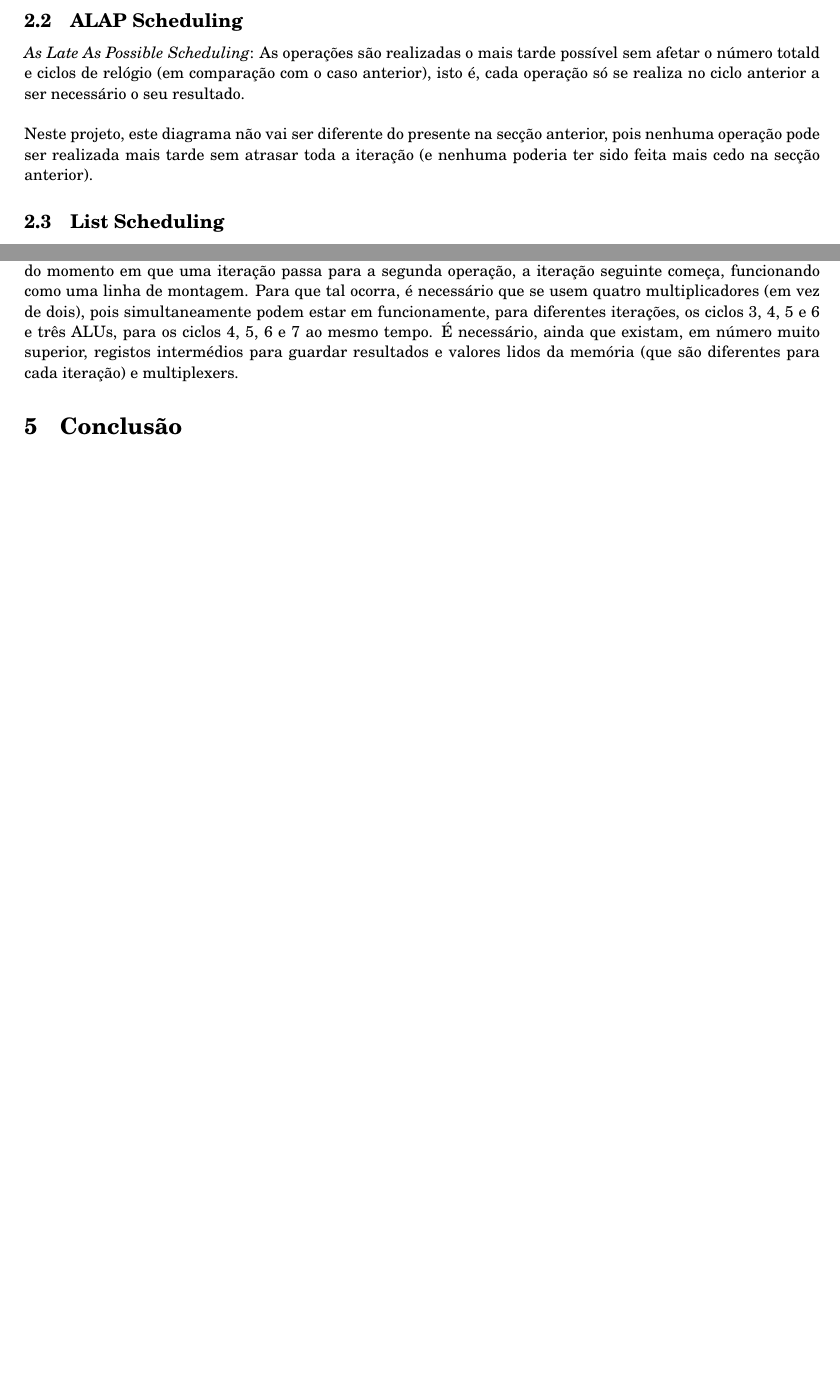
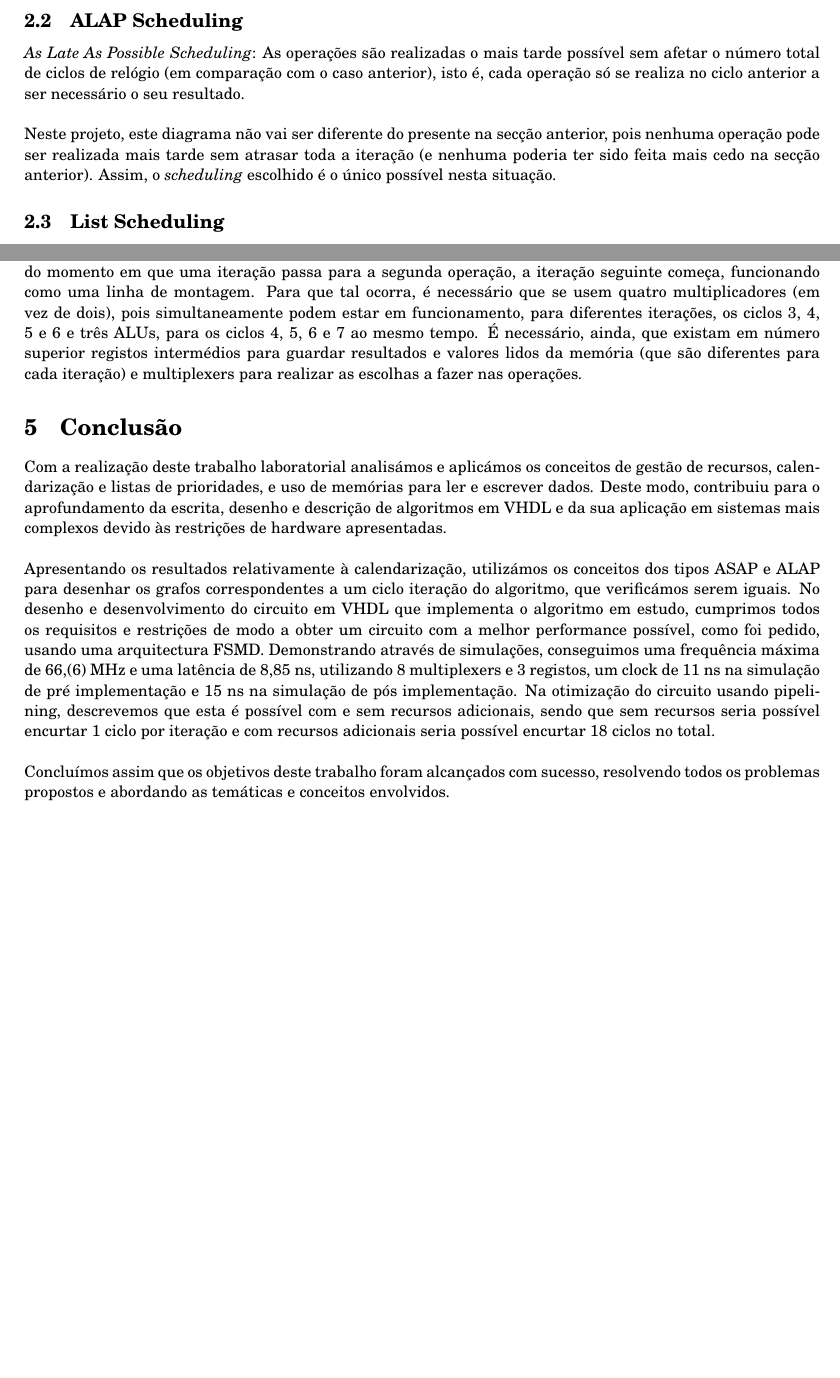
Before and after one commit to mabr3/PSD, a LaTeX document (PSD_P/P2/Report_P2.tex): two parts of pages 4 and 6 of 6 before the commit and two parts of pages 4 and 7 of 7 after it, joined at a grey line, cut so that both start at the same text, the shorter picture padded with empty space. Compiled offline with pdfLaTeX.

Commit message:
final rep

```diff
--- a/PSD_P/P2/Report_P2.tex
+++ b/PSD_P/P2/Report_P2.tex
@@ -112,9 +112,9 @@
 		\clearpage
 
 		\subsection{ALAP Scheduling}
-			\emph{As Late As Possible Scheduling}: As operações são realizadas o mais tarde possível sem afetar o número totald e ciclos de relógio (em comparação com o caso anterior), isto é, cada operação só se realiza no ciclo anterior a ser necessário o seu resultado.\\
+			\emph{As Late As Possible Scheduling}: As operações são realizadas o mais tarde possível sem afetar o número total de ciclos de relógio (em comparação com o caso anterior), isto é, cada operação só se realiza no ciclo anterior a ser necessário o seu resultado.\\
 
-			\noindent Neste projeto, este diagrama não vai ser diferente do presente na secção anterior, pois nenhuma operação pode ser realizada mais tarde sem atrasar toda a iteração (e nenhuma poderia ter sido feita mais cedo na secção anterior).
+			\noindent Neste projeto, este diagrama não vai ser diferente do presente na secção anterior, pois nenhuma operação pode ser realizada mais tarde sem atrasar toda a iteração (e nenhuma poderia ter sido feita mais cedo na secção anterior). Assim, o \emph{scheduling} escolhido é o único possível nesta situação.
 
 		\subsection{List Scheduling}
 
@@ -185,9 +199,14 @@
 
 		Para melhorar a performance do circuito, é possível usar uma arquitetura de \emph{pipeline}, começando operações da iteração seguinte sem que a iteração atual esteja concluída. Sem utilizar recursos adicionais e admitindo que são usados apenas dois registos como referido na secção anterior, seria possível, apenas, encurtar um ciclo às restantes iterações após a primeira, pois como visto na Tabela~\ref{tab:Lsched}, é necessário o input de A até ao sexto ciclo, portanto a iteração seguinte só poderia começar no sétimo ciclo da iteração atual, onde se iria buscar o valor de A seguinte.\\
 
-		\noindent No entanto, usando recursos adicionais é possível melhorar a performance do circuito, sendo que no máximo estas 4 iterações (inicialmente feitas em 4 * 7 = 28 ciclos,segundo a Figura~\ref{fig:ASAP}) seriam feitas em 10 ciclos. A partir do momento em que uma iteração passa para a segunda operação, a iteração seguinte começa, funcionando como uma linha de montagem. Para que tal ocorra, é necessário que se usem quatro multiplicadores (em vez de dois), pois simultaneamente podem estar em funcionamente, para diferentes iterações, os ciclos 3, 4, 5 e 6 e três ALUs, para os ciclos 4, 5, 6 e 7 ao mesmo tempo. É necessário, ainda que existam, em número muito superior, registos intermédios para guardar resultados e valores lidos da memória (que são diferentes para cada iteração) e multiplexers.
+		\noindent No entanto, usando recursos adicionais é possível melhorar a performance do circuito, sendo que no máximo estas 4 iterações (inicialmente feitas em 4 * 7 = 28 ciclos,segundo a Figura~\ref{fig:ASAP}) seriam feitas em 10 ciclos. A partir do momento em que uma iteração passa para a segunda operação, a iteração seguinte começa, funcionando como uma linha de montagem. Para que tal ocorra, é necessário que se usem quatro multiplicadores (em vez de dois), pois simultaneamente podem estar em funcionamento, para diferentes iterações, os ciclos 3, 4, 5 e 6 e três ALUs, para os ciclos 4, 5, 6 e 7 ao mesmo tempo. É necessário, ainda, que existam em número superior registos intermédios para guardar resultados e valores lidos da memória (que são diferentes para cada iteração) e multiplexers para realizar as escolhas a fazer nas operações.
 
 	\section{Conclusão}
 
+		Com a realização deste trabalho laboratorial analisámos e aplicámos os conceitos de gestão de recursos, calendarização e listas de prioridades, e uso de memórias para ler e escrever dados. Deste modo, contribuiu para o aprofundamento da escrita, desenho e descrição de algoritmos em VHDL e da sua aplicação em sistemas mais complexos devido às restrições de hardware apresentadas.\\
+
+		\noindent Apresentando os resultados relativamente à calendarização, utilizámos os conceitos dos tipos ASAP e ALAP para desenhar os grafos correspondentes a um ciclo iteração do algoritmo, que verificámos serem iguais. No desenho e desenvolvimento do circuito em VHDL que implementa o algoritmo em estudo, cumprimos todos os requisitos e restrições de modo a obter um circuito com a melhor performance possível, como foi pedido, usando uma arquitectura FSMD. Demonstrando através de simulações, conseguimos uma frequência máxima de 66,(6) MHz e uma latência de 8,85 ns, utilizando  8 multiplexers e 3 registos, um clock de 11 ns na simulação de pré implementação e 15 ns na simulação de pós implementação. Na otimização do circuito usando pipelining, descrevemos que esta é possível com e sem recursos adicionais, sendo que sem recursos seria possível encurtar 1 ciclo por iteração e com recursos adicionais seria possível encurtar 18 ciclos no total.\\
+
+		\noindent Concluímos assim que os objetivos deste trabalho foram alcançados com sucesso, resolvendo todos os problemas propostos e abordando as temáticas e conceitos envolvidos.
 
 \end{document}
```
Also changed, not shown: PSD_P/P2/FSM.png (added), PSD_P/P2/Report_P2.pdf, PSD_P/P2/Report_P2.tex (20 more changed lines), 3 other files.
